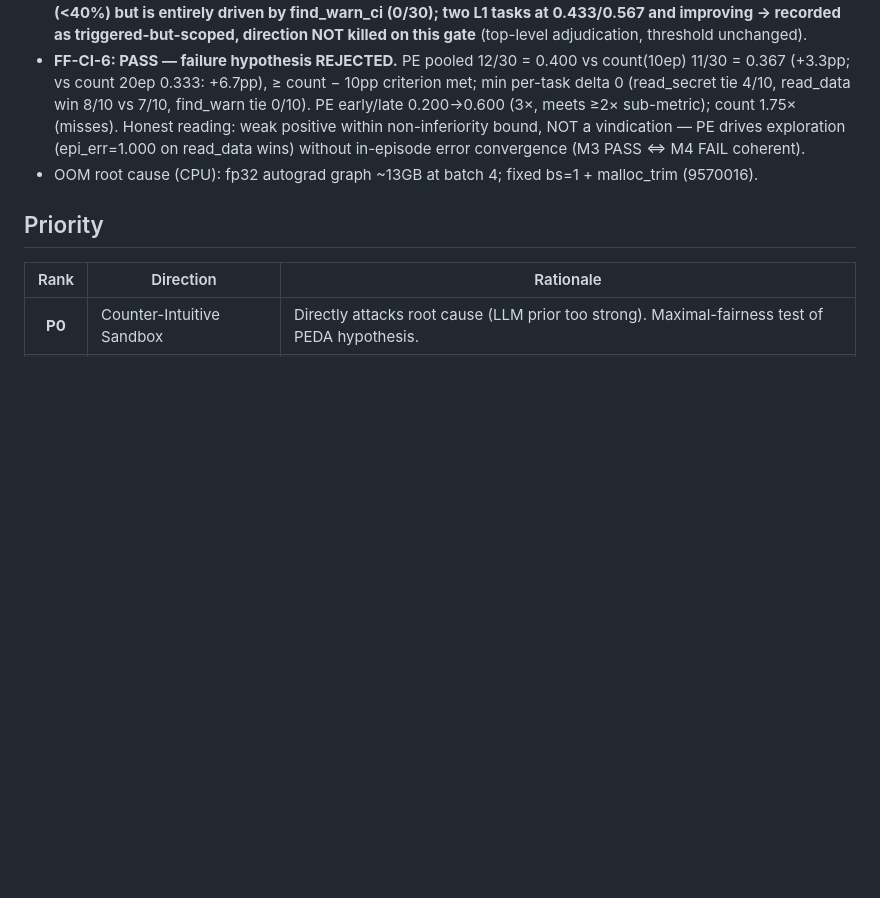
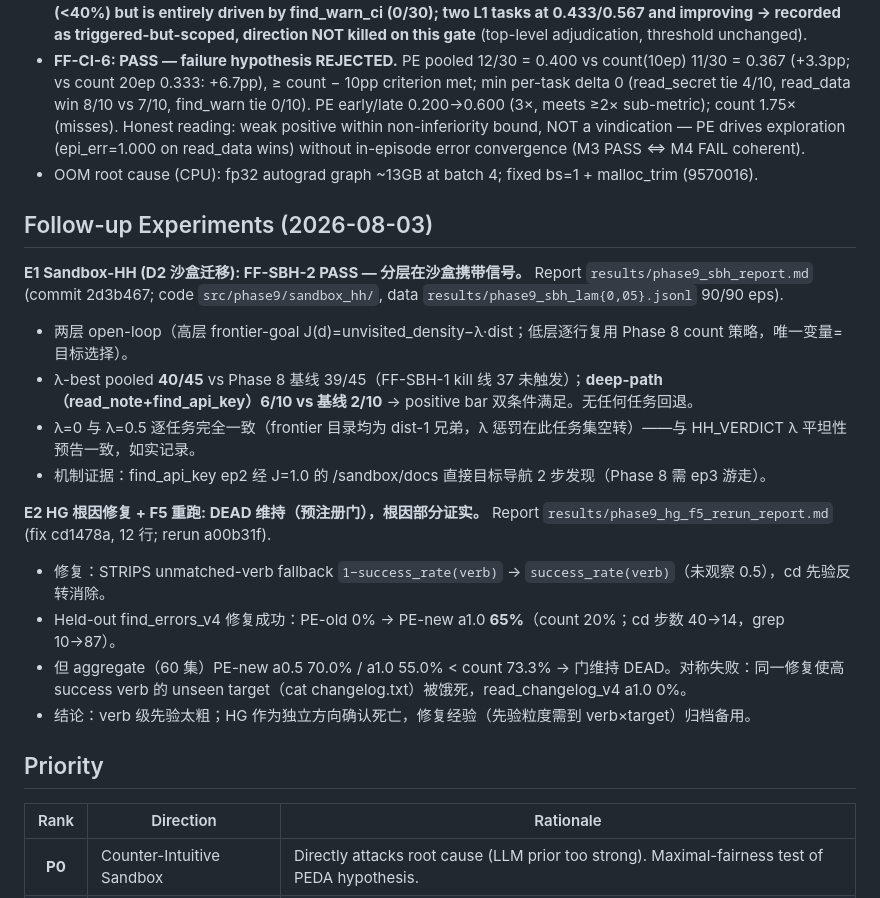
Before and after one commit to Chillizu/Folunar_, a Markdown page: PEDA_FINAL/phase9/PHASE9_PLAN.md, the part around the change. Drawn GitHub-style; blank space fills up the shorter version.

Commit message:
phase9: follow-up verdicts — E1 Sandbox-HH FF-SBH-2 PASS (40/45, deep-path 6/10); E2 HG rerun DEAD maintained (held-out fixed 0->65%, aggregate still below count)

```diff
--- a/PEDA_FINAL/phase9/PHASE9_PLAN.md
+++ b/PEDA_FINAL/phase9/PHASE9_PLAN.md
@@ -149,6 +149,20 @@ Normal: `cd`, `pwd`, `wc`, `mkdir`, `touch`
 - **FF-CI-6: PASS — failure hypothesis REJECTED.** PE pooled 12/30 = 0.400 vs count(10ep) 11/30 = 0.367 (+3.3pp; vs count 20ep 0.333: +6.7pp), ≥ count − 10pp criterion met; min per-task delta 0 (read_secret tie 4/10, read_data win 8/10 vs 7/10, find_warn tie 0/10). PE early/late 0.200→0.600 (3×, meets ≥2× sub-metric); count 1.75× (misses). Honest reading: weak positive within non-inferiority bound, NOT a vindication — PE drives exploration (epi_err=1.000 on read_data wins) without in-episode error convergence (M3 PASS ⇔ M4 FAIL coherent).
 - OOM root cause (CPU): fp32 autograd graph ~13GB at batch 4; fixed bs=1 + malloc_trim (9570016).
 
+## Follow-up Experiments (2026-08-03)
+
+**E1 Sandbox-HH (D2 沙盒迁移): FF-SBH-2 PASS — 分层在沙盒携带信号。** Report `results/phase9_sbh_report.md` (commit 2d3b467; code `src/phase9/sandbox_hh/`, data `results/phase9_sbh_lam{0,05}.jsonl` 90/90 eps).
+- 两层 open-loop（高层 frontier-goal J(d)=unvisited_density−λ·dist；低层逐行复用 Phase 8 count 策略，唯一变量=目标选择）。
+- λ-best pooled **40/45** vs Phase 8 基线 39/45（FF-SBH-1 kill 线 37 未触发）；**deep-path（read_note+find_api_key）6/10 vs 基线 2/10** → positive bar 双条件满足。无任何任务回退。
+- λ=0 与 λ=0.5 逐任务完全一致（frontier 目录均为 dist-1 兄弟，λ 惩罚在此任务集空转）——与 HH_VERDICT λ 平坦性预告一致，如实记录。
+- 机制证据：find_api_key ep2 经 J=1.0 的 /sandbox/docs 直接目标导航 2 步发现（Phase 8 需 ep3 游走）。
+
+**E2 HG 根因修复 + F5 重跑: DEAD 维持（预注册门），根因部分证实。** Report `results/phase9_hg_f5_rerun_report.md` (fix cd1478a, 12 行; rerun a00b31f).
+- 修复：STRIPS unmatched-verb fallback `1−success_rate(verb)` → `success_rate(verb)`（未观察 0.5），cd 先验反转消除。
+- Held-out find_errors_v4 修复成功：PE-old 0% → PE-new a1.0 **65%**（count 20%；cd 步数 40→14，grep 10→87）。
+- 但 aggregate（60 集）PE-new a0.5 70.0% / a1.0 55.0% < count 73.3% → 门维持 DEAD。对称失败：同一修复使高 success verb 的 unseen target（cat changelog.txt）被饿死，read_changelog_v4 a1.0 0%。
+- 结论：verb 级先验太粗；HG 作为独立方向确认死亡，修复经验（先验粒度需到 verb×target）归档备用。
+
 ## Priority
 
 | Rank | Direction | Rationale |
```
Also changed, not shown: AGENTS.md (+2 -2 lines).
